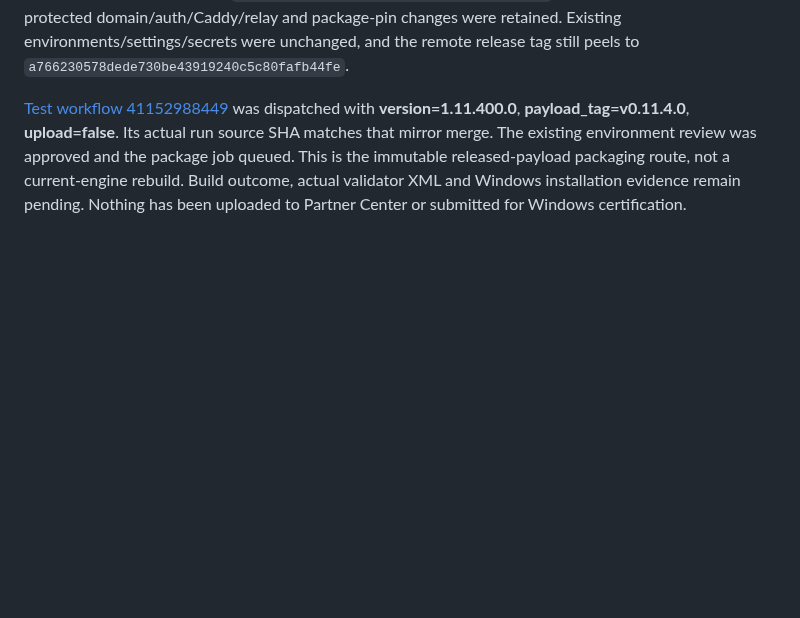
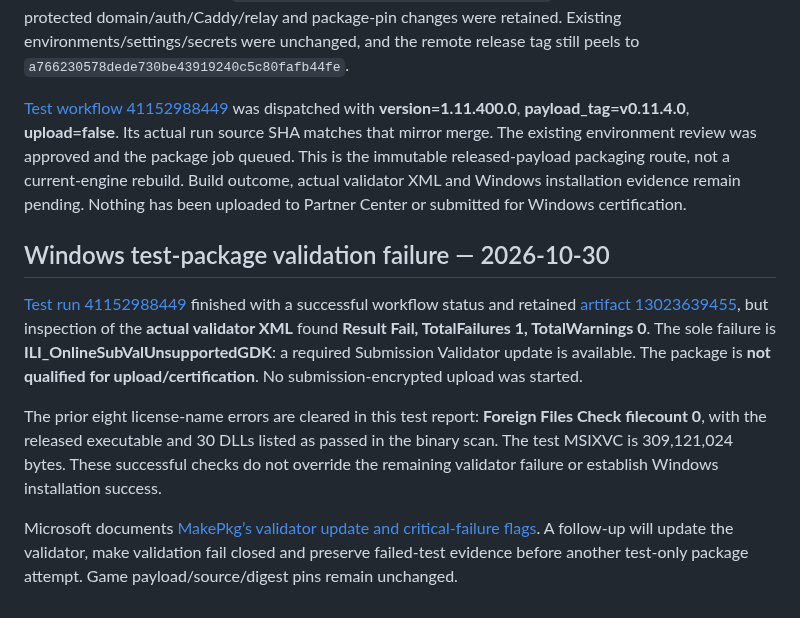
Before and after one commit to Globulation2/glob2-marketing, a Markdown page: planning/approved-storefront-rollout.md, the part around the change. Drawn GitHub-style; blank space fills up the shorter version.

Commit message:
Record actual Windows validator failure before upload
Inspect the retained test package XML rather than accepting the green workflow: one blocking validator-update failure, zero warnings, prior eight foreign-library filename errors cleared. Link the public run and artifact; distinguish the unchanged released payload from installation and certification evidence.

No submission upload performed. Document official MakePkg update/critical-failure flags as the next repair, preserving exact payload pins and the need for a passing validator and installation evidence.

```diff
--- a/planning/approved-storefront-rollout.md
+++ b/planning/approved-storefront-rollout.md
@@ -261,3 +261,12 @@ Twenty-nine focused Store/portable/release-guard/concurrency tests passed again
 The normal non-force release-mirror merge `fc90352cfcfa622e450121e094d4c6c43572b472` preserves mirror parent `86d13e76f71587f4ce8dedb9e0ff61b4a9a3fec3` and reviewed upstream parent `9c49bfb1c52a5f6a8f06a78950838a76980e0de2`. After four reviewed documentation/listing conflict resolutions, its complete tree `97d96713b4036979053925d9c30ea82887187a7e` exactly matched upstream; protected domain/auth/Caddy/relay and package-pin changes were retained. Existing environments/settings/secrets were unchanged, and the remote release tag still peels to `a766230578dede730be43919240c5c80fafb44fe`.
 
 [Test workflow 41152988449](https://github.com/genixpro/glob2-release/actions/runs/41152988449) was dispatched with **version=1.11.400.0**, **payload_tag=v0.11.4.0**, **upload=false**. Its actual run source SHA matches that mirror merge. The existing environment review was approved and the package job queued. This is the immutable released-payload packaging route, not a current-engine rebuild. Build outcome, actual validator XML and Windows installation evidence remain pending. Nothing has been uploaded to Partner Center or submitted for Windows certification.
+
+
+## Windows test-package validation failure — 2026-10-30
+
+[Test run 41152988449](https://github.com/genixpro/glob2-release/actions/runs/41152988449) finished with a successful workflow status and retained [artifact 13023639455](https://github.com/genixpro/glob2-release/actions/runs/41152988449/artifacts/13023639455), but inspection of the **actual validator XML** found **Result Fail, TotalFailures 1, TotalWarnings 0**. The sole failure is **ILI_OnlineSubValUnsupportedGDK**: a required Submission Validator update is available. The package is **not qualified for upload/certification**. No submission-encrypted upload was started.
+
+The prior eight license-name errors are cleared in this test report: **Foreign Files Check filecount 0**, with the released executable and 30 DLLs listed as passed in the binary scan. The test MSIXVC is 309,121,024 bytes. These successful checks do not override the remaining validator failure or establish Windows installation success.
+
+Microsoft documents [MakePkg’s validator update and critical-failure flags](https://learn.microsoft.com/en-us/gaming/gdk/docs/features/common/packaging/deployment/makepkg?view=gdk-2604). A follow-up will update the validator, make validation fail closed and preserve failed-test evidence before another test-only package attempt. Game payload/source/digest pins remain unchanged.
```
